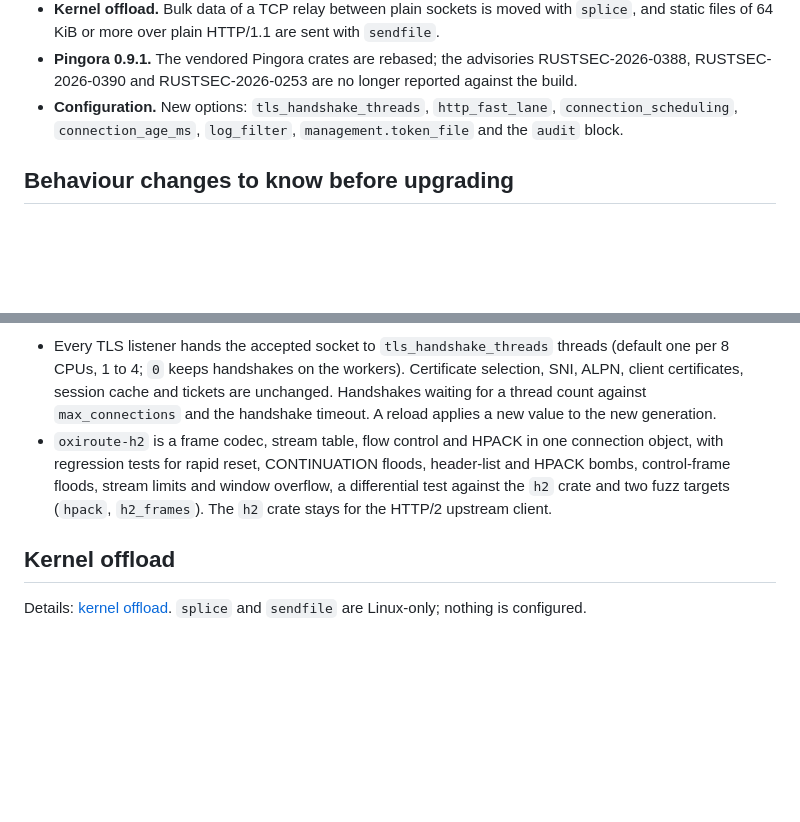
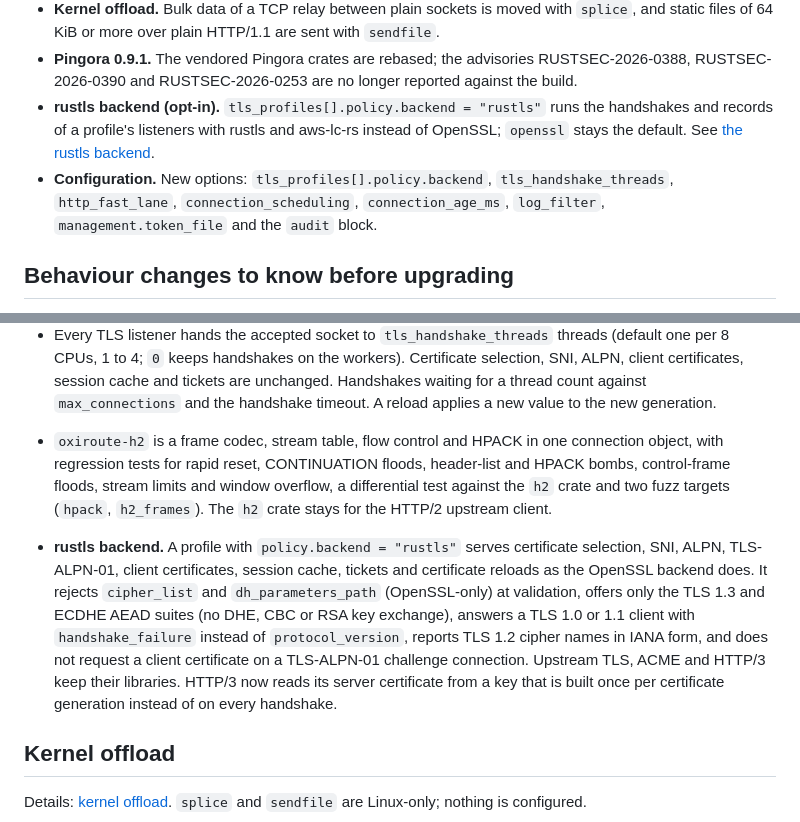
Before and after one commit to brauliobo/oxiroute, a Markdown page: docs/RELEASE_NOTES_6.4.0.md, 2 parts joined by grey strips. Drawn GitHub-style; blank space fills up the shorter version.

Commit message:
docs: rustls backend parity, measurements and the default recommendation
Co-Authored-By: Claude Sonnet 5.5 <noreply@anthropic.com>

```diff
--- a/docs/RELEASE_NOTES_6.4.0.md
+++ b/docs/RELEASE_NOTES_6.4.0.md
@@ -23,7 +23,10 @@ conservative compatibility claims.
   more over plain HTTP/1.1 are sent with `sendfile`.
 - **Pingora 0.9.1.** The vendored Pingora crates are rebased; the advisories RUSTSEC-2026-0388, RUSTSEC-2026-0390 and
   RUSTSEC-2026-0253 are no longer reported against the build.
-- **Configuration.** New options: `tls_handshake_threads`, `http_fast_lane`, `connection_scheduling`,
+- **rustls backend (opt-in).** `tls_profiles[].policy.backend = "rustls"` runs the handshakes and records of a profile's
+  listeners with rustls and aws-lc-rs instead of OpenSSL; `openssl` stays the default. See
+  [the rustls backend](developer/PERF_6_4_RUSTLS.md).
+- **Configuration.** New options: `tls_profiles[].policy.backend`, `tls_handshake_threads`, `http_fast_lane`, `connection_scheduling`,
   `connection_age_ms`, `log_filter`, `management.token_file` and the `audit` block.
 
 ## Behaviour changes to know before upgrading
@@ -113,6 +116,14 @@ Details: [TLS handshake offload and the HTTP/2 session](developer/PERF_6_4_TLS_H
   rapid reset, CONTINUATION floods, header-list and HPACK bombs, control-frame floods, stream limits and window
   overflow, a differential test against the `h2` crate and two fuzz targets (`hpack`, `h2_frames`). The `h2` crate stays
   for the HTTP/2 upstream client.
+
+- **rustls backend.** A profile with `policy.backend = "rustls"` serves certificate selection, SNI, ALPN, TLS-ALPN-01,
+  client certificates, session cache, tickets and certificate reloads as the OpenSSL backend does. It rejects
+  `cipher_list` and `dh_parameters_path` (OpenSSL-only) at validation, offers only the TLS 1.3 and ECDHE AEAD suites
+  (no DHE, CBC or RSA key exchange), answers a TLS 1.0 or 1.1 client with `handshake_failure` instead of
+  `protocol_version`, reports TLS 1.2 cipher names in IANA form, and does not request a client certificate on a
+  TLS-ALPN-01 challenge connection. Upstream TLS, ACME and HTTP/3 keep their libraries. HTTP/3 now reads its server
+  certificate from a key that is built once per certificate generation instead of on every handshake.
 
 ## Kernel offload
 
```
